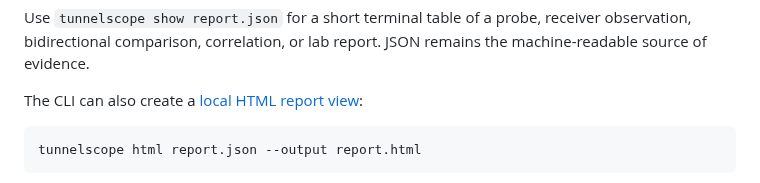
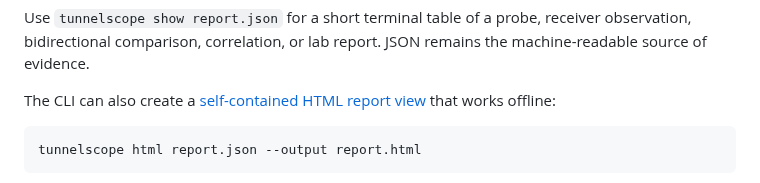
Before and after one commit to lazypanic999/tunnelscope, a Markdown page: README.md, the part around the change. Rendered like a GitHub page.

Commit message:
feat: make HTML reports self-contained offline

````diff
--- a/README.md
+++ b/README.md
@@ -87,7 +87,8 @@ Use `tunnelscope show report.json` for a short terminal table of a probe,
 receiver observation, bidirectional comparison, correlation, or lab report.
 JSON remains the machine-readable source of evidence.
 
-The CLI can also create a [local HTML report view](https://github.com/lazypanic999/tunnelscope/blob/main/docs/report-ui.md):
+The CLI can also create a [self-contained HTML report view](https://github.com/lazypanic999/tunnelscope/blob/main/docs/report-ui.md)
+that works offline:
 
 ```sh
 tunnelscope html report.json --output report.html
````
Also changed, not shown: docs/report-ui.md (+2 -2 lines), tunnelscope_assets/tunnelscope-logo-blue.png (added), 5 other files.
